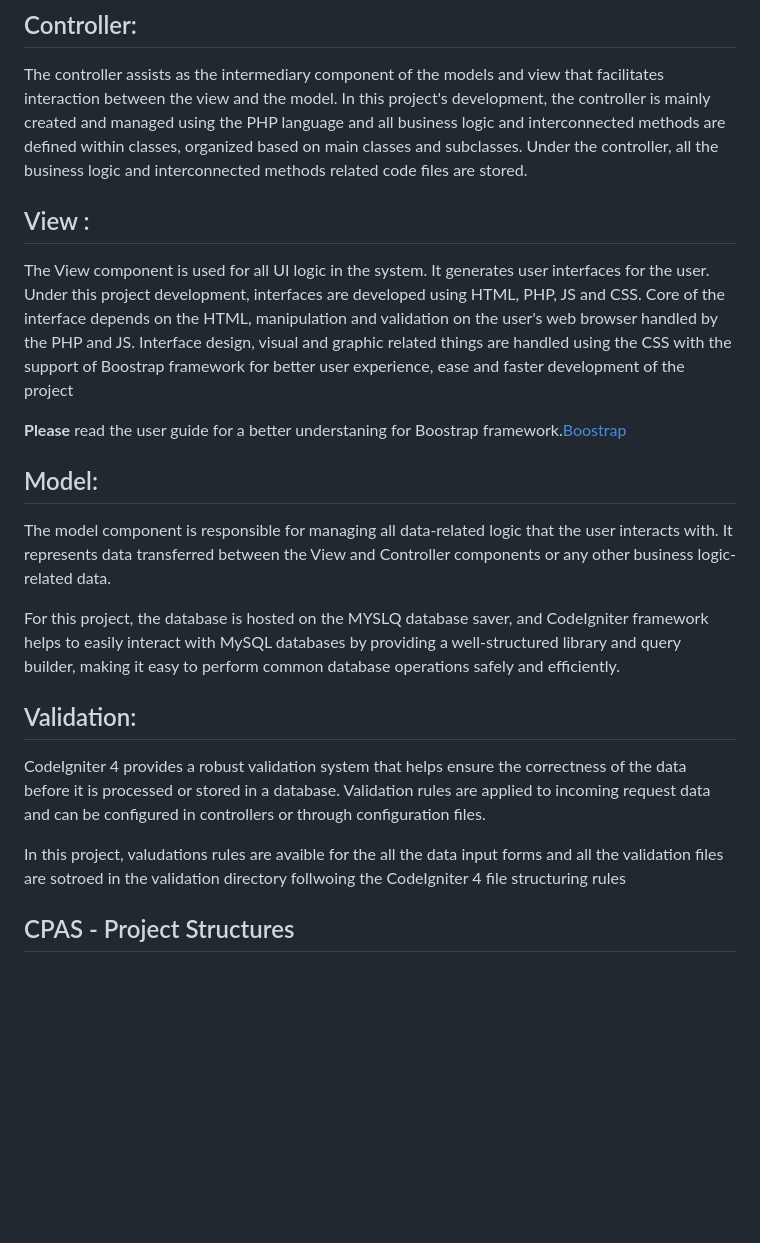
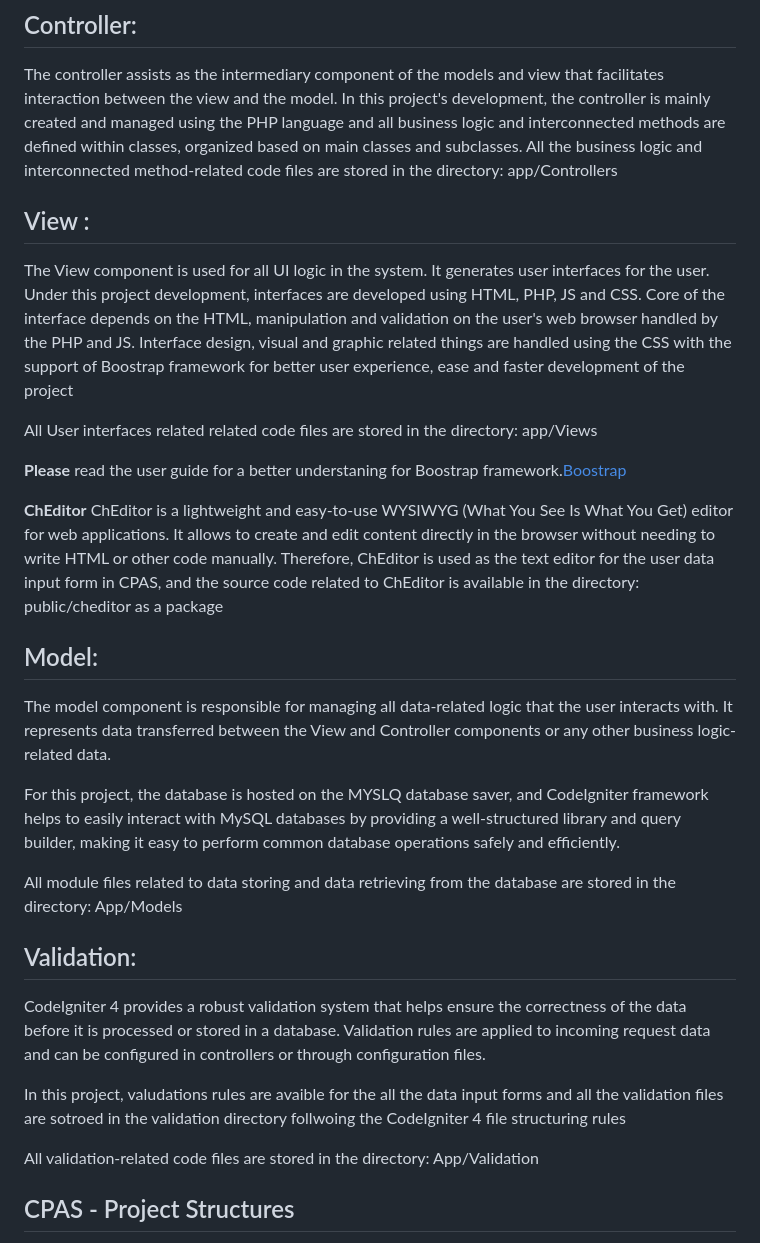
Before and after one commit to NawodithaHerath/CPS---Centralized-Process-Automation-System--CPAS, a Markdown page: README.md, the part around the change printed below. Rendered like a GitHub page; blank space fills up the shorter version.

```diff
--- a/README.md
+++ b/README.md
@@ -27,14 +27,20 @@ CodeIgniter is mainly based on the Hierarchical Model View Controller (HMVC). Th
 ## Controller:
 The controller assists as the intermediary component of the models and view that facilitates interaction between the view and the model.
 In this project's development, the controller is mainly created and managed using the PHP language and all business logic and interconnected methods are defined within classes, organized based on main classes and subclasses.
-Under the controller, all the business logic and interconnected methods related code files are stored.
+All the business logic and interconnected method-related code files are stored in the directory: app/Controllers
 
 ## View :
 
 The View component is used for all UI logic in the system. It generates user interfaces for the user.
 Under this project development, interfaces are developed using HTML, PHP, JS and CSS. Core of the interface depends on the HTML, manipulation and validation on the user's web browser handled by the PHP and JS. Interface design, visual and graphic related things are handled using the CSS with the support of Boostrap framework for better user experience, ease and faster development of the project
 
+All User interfaces related  related code files are stored in the directory: app/Views
+
 **Please** read the user guide for a better understaning for Boostrap framework.[Boostrap ](https://getbootstrap.com/docs/5.0/getting-started/introduction/)
+
+**ChEditor**
+ChEditor is a lightweight and easy-to-use WYSIWYG (What You See Is What You Get) editor for web applications. It allows to create and edit content directly in the browser without needing to write HTML or other code manually.
+Therefore, ChEditor is used as the text editor for the user data input form in CPAS, and the source code related to ChEditor is available in the directory: public/cheditor as a package
 
 ## Model:
 
@@ -42,12 +48,15 @@ The model component is responsible for managing all data-related logic that the
 
 For this project, the database is hosted on the MYSLQ database saver, and CodeIgniter framework helps to easily interact with MySQL databases by providing a well-structured library and query builder, making it easy to perform common database operations safely and efficiently.
 
+All module files related to data storing and data retrieving from the database are stored in the directory: App/Models
+
+
 ## Validation:
 CodeIgniter 4 provides a robust validation system that helps ensure the correctness of the data before it is processed or stored in a database. Validation rules are applied to incoming request data and can be configured in controllers or through configuration files.
 
 In this project, valudations rules are avaible for the all the data input forms and all the validation files are sotroed in the validation directory follwoing the CodeIgniter 4 file structuring rules
 
-
+All validation-related code files are stored in the directory: App/Validation
 
 ## CPAS - Project Structures
 
```
Also changed, not shown: other parts of README.md (+1 -1 lines).
